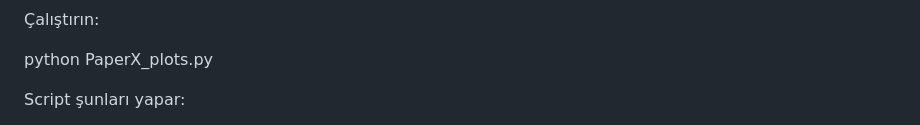
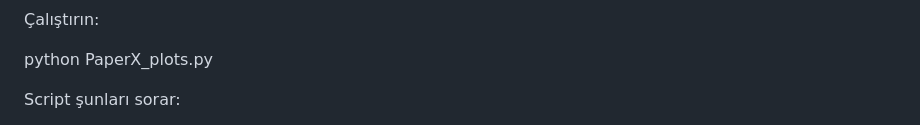
Before and after one commit to efeipek05/PaperX, a Markdown page: README.md, the part around one of its changes. Drawn GitHub-style.

```diff
--- a/README.md
+++ b/README.md
@@ -202,5 +202,5 @@ Excel dosyanızı (.xlsx) proje klasörüne yerleştirin.
 
 python PaperX_plots.py
 
-Script şunları yapar:
+Script şunları sorar:
 
```
Also changed, not shown: other parts of README.md (+2 -2 lines).
